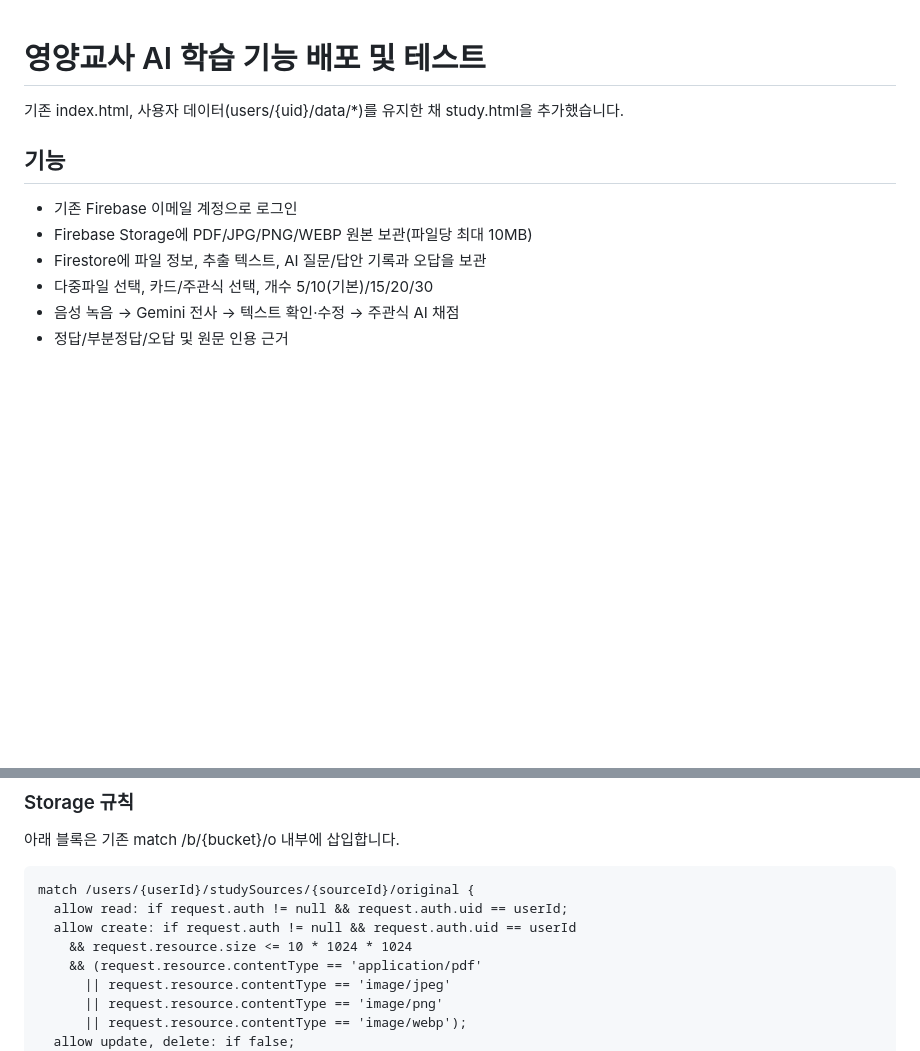
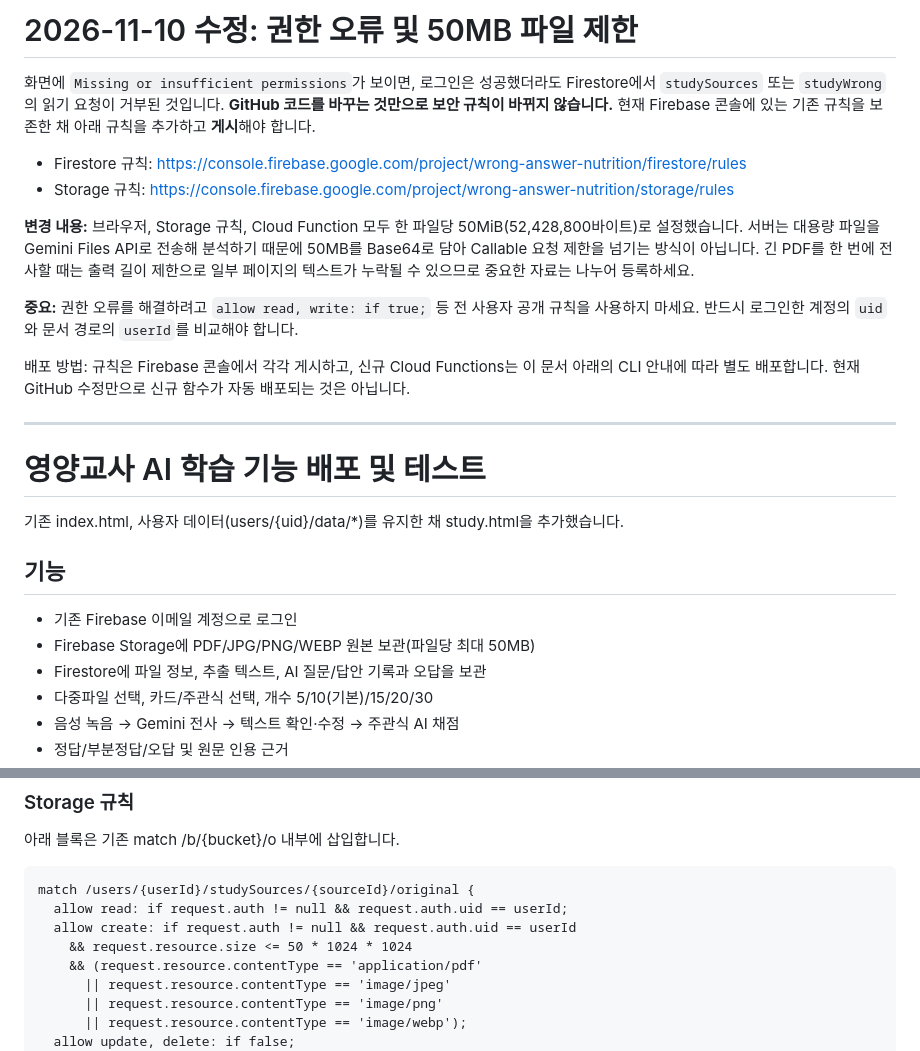
Before and after one commit to lhj21025-beep/wrong-answer-nutrition, a Markdown page: STUDY_SETUP.md, 2 parts joined by grey strips. GitHub-like rendering; blank space fills up the shorter version.

Commit message:
Explain Firebase permission-denied resolution, 50MB rules and Gemini Files API deployment

```diff
--- a/STUDY_SETUP.md
+++ b/STUDY_SETUP.md
@@ -1,10 +1,25 @@
+# 2026-11-10 수정: 권한 오류 및 50MB 파일 제한
+
+화면에 `Missing or insufficient permissions`가 보이면, 로그인은 성공했더라도 Firestore에서 `studySources` 또는 `studyWrong`의 읽기 요청이 거부된 것입니다. **GitHub 코드를 바꾸는 것만으로 보안 규칙이 바뀌지 않습니다.** 현재 Firebase 콘솔에 있는 기존 규칙을 보존한 채 아래 규칙을 추가하고 **게시**해야 합니다.
+
+- Firestore 규칙: https://console.firebase.google.com/project/wrong-answer-nutrition/firestore/rules
+- Storage 규칙: https://console.firebase.google.com/project/wrong-answer-nutrition/storage/rules
+
+**변경 내용:** 브라우저, Storage 규칙, Cloud Function 모두 한 파일당 50MiB(52,428,800바이트)로 설정했습니다. 서버는 대용량 파일을 Gemini Files API로 전송해 분석하기 때문에 50MB를 Base64로 담아 Callable 요청 제한을 넘기는 방식이 아닙니다. 긴 PDF를 한 번에 전사할 때는 출력 길이 제한으로 일부 페이지의 텍스트가 누락될 수 있으므로 중요한 자료는 나누어 등록하세요.
+
+**중요:** 권한 오류를 해결하려고 `allow read, write: if true;` 등 전 사용자 공개 규칙을 사용하지 마세요. 반드시 로그인한 계정의 `uid`와 문서 경로의 `userId`를 비교해야 합니다.
+
+배포 방법: 규칙은 Firebase 콘솔에서 각각 게시하고, 신규 Cloud Functions는 이 문서 아래의 CLI 안내에 따라 별도 배포합니다. 현재 GitHub 수정만으로 신규 함수가 자동 배포되는 것은 아닙니다.
+
+---
+
 # 영양교사 AI 학습 기능 배포 및 테스트
 
 기존 index.html, 사용자 데이터(users/{uid}/data/*)를 유지한 채 study.html을 추가했습니다.
 
 ## 기능
 - 기존 Firebase 이메일 계정으로 로그인
-- Firebase Storage에 PDF/JPG/PNG/WEBP 원본 보관(파일당 최대 10MB)
+- Firebase Storage에 PDF/JPG/PNG/WEBP 원본 보관(파일당 최대 50MB)
 - Firestore에 파일 정보, 추출 텍스트, AI 질문/답안 기록과 오답을 보관
 - 다중파일 선택, 카드/주관식 선택, 개수 5/10(기본)/15/20/30
 - 음성 녹음 → Gemini 전사 → 텍스트 확인·수정 → 주관식 AI 채점
@@ -41,7 +56,7 @@
     match /users/{userId}/studySources/{sourceId}/original {
       allow read: if request.auth != null && request.auth.uid == userId;
       allow create: if request.auth != null && request.auth.uid == userId
-        && request.resource.size <= 10 * 1024 * 1024
+        && request.resource.size <= 50 * 1024 * 1024
         && (request.resource.contentType == 'application/pdf'
           || request.resource.contentType == 'image/jpeg'
           || request.resource.contentType == 'image/png'
```
